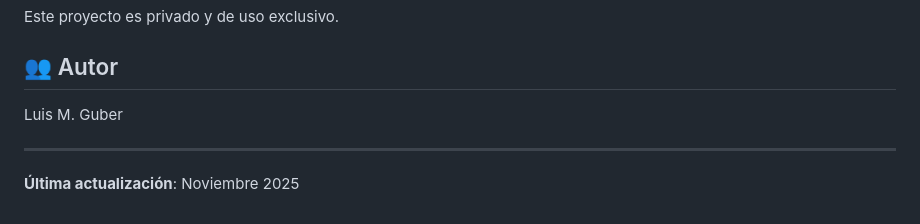
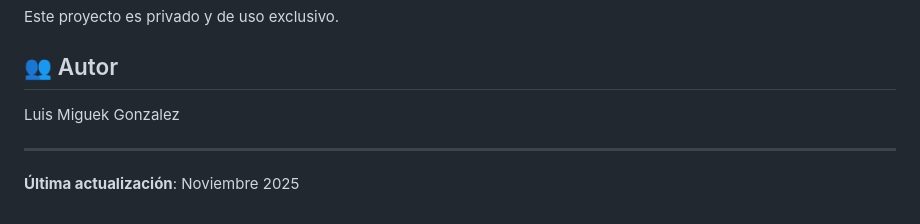
Before and after one commit to lmgmuber-bit/HMSP, a Markdown page: README.md, the part around the change. Rendered like a GitHub page.

Commit message:
Update author name in README.md

```diff
--- a/README.md
+++ b/README.md
@@ -200,7 +200,7 @@ Este proyecto es privado y de uso exclusivo.
 
 ## 👥 Autor
 
-Luis M. Guber
+Luis Miguek Gonzalez
 
 ---
 
```
